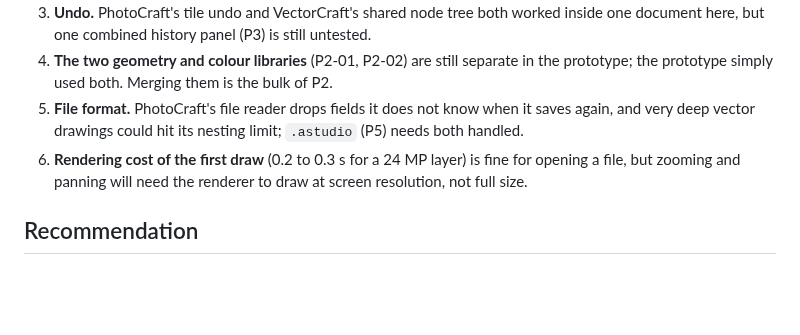
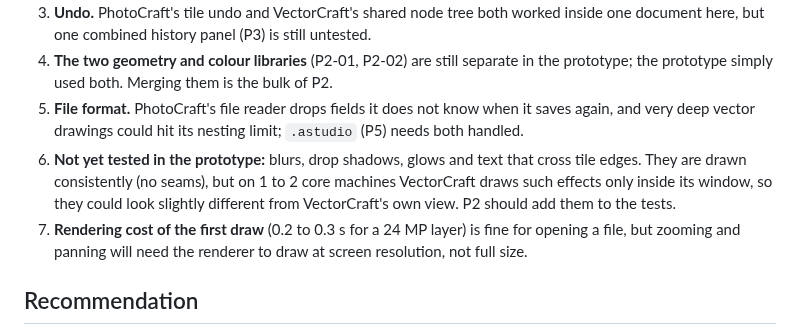
Before and after one commit to MisterBottom-png/testing, a Markdown page: docs/p1-report.md, the part around the change. Rendered like a GitHub page; blank space fills up the shorter version.

Commit message:
WIP P1-05: report lists untested effects and text across tiles
Co-Authored-By: Claude Opus 5.5 <noreply@anthropic.com>
Claude-Session: https://claude.ai/code/session_01BdtaRdWNA7bL8ftDZEt7HD

```diff
--- a/docs/p1-report.md
+++ b/docs/p1-report.md
@@ -61,7 +61,11 @@ is about 94 MB at 24 MP; keeping an undo step for each edit adds about 1 ms.
    prototype simply used both. Merging them is the bulk of P2.
 5. **File format.** PhotoCraft's file reader drops fields it does not know when it saves again, and
    very deep vector drawings could hit its nesting limit; `.astudio` (P5) needs both handled.
-6. **Rendering cost of the first draw** (0.2 to 0.3 s for a 24 MP layer) is fine for opening a file,
+6. **Not yet tested in the prototype:** blurs, drop shadows, glows and text that cross tile edges.
+   They are drawn consistently (no seams), but on 1 to 2 core machines VectorCraft draws such
+   effects only inside its window, so they could look slightly different from VectorCraft's own
+   view. P2 should add them to the tests.
+7. **Rendering cost of the first draw** (0.2 to 0.3 s for a 24 MP layer) is fine for opening a file,
    but zooming and panning will need the renderer to draw at screen resolution, not full size.
 
 ## Recommendation
```
